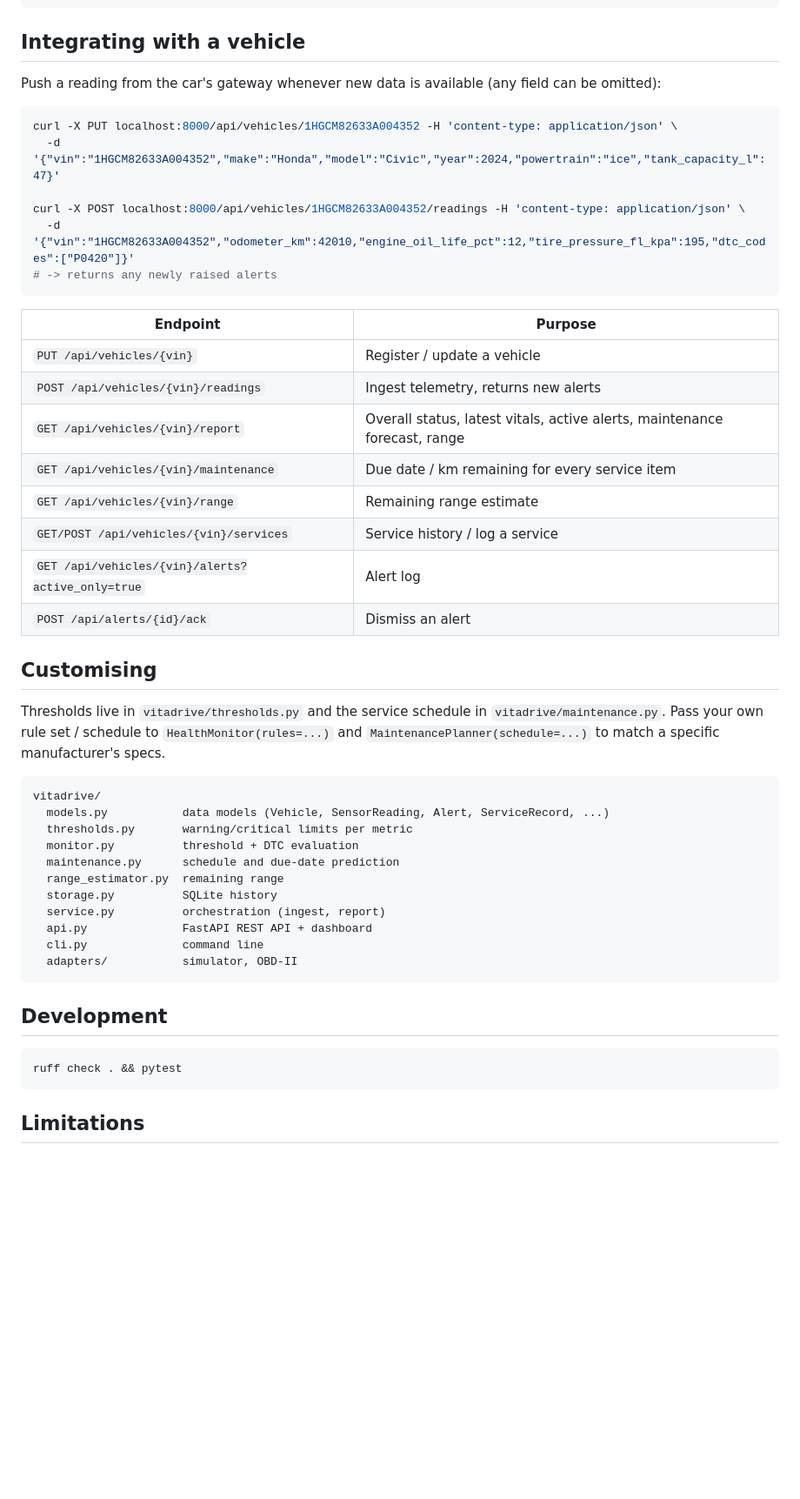
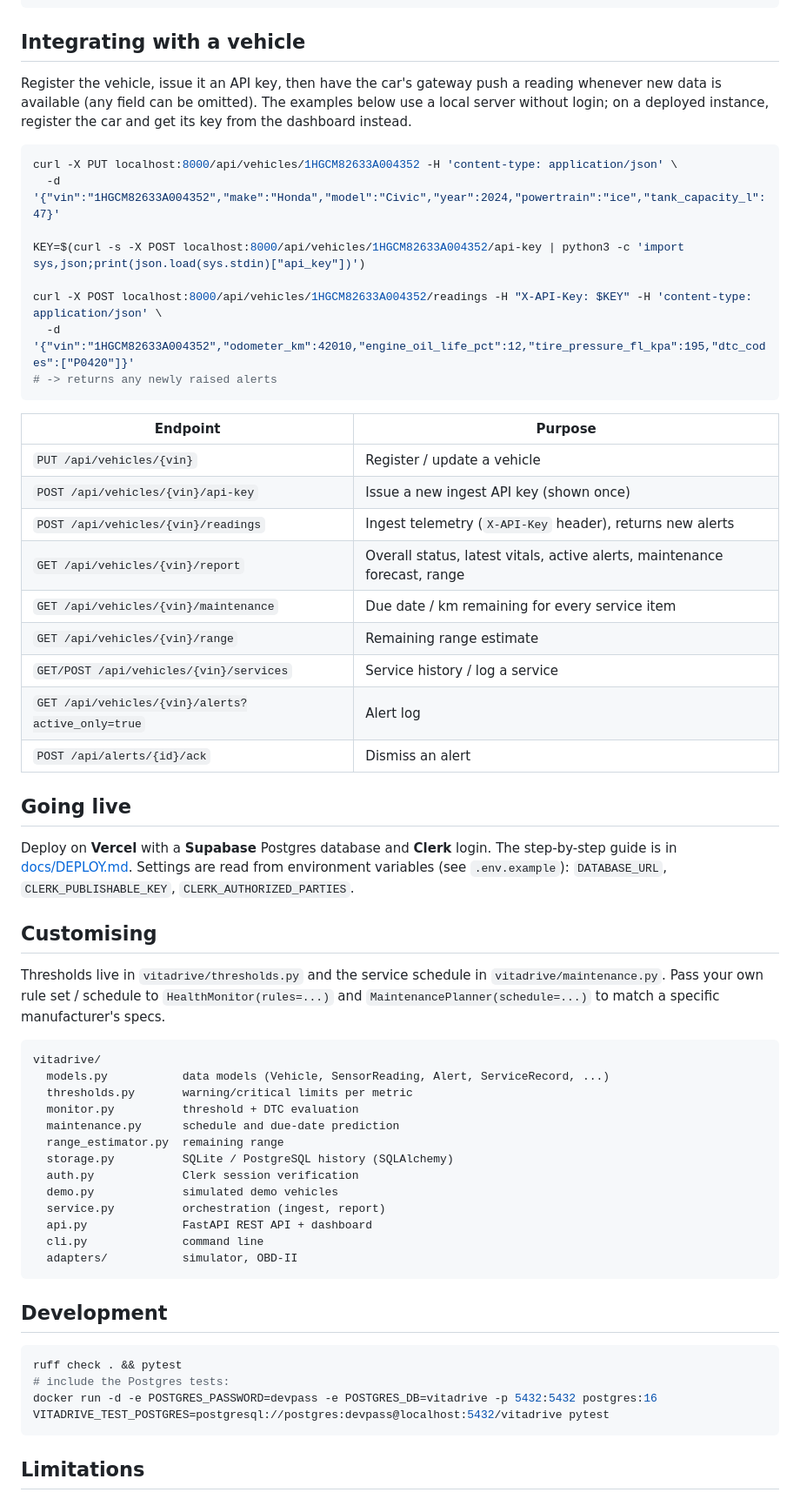
Before and after one commit to adotak/vitadrive, a Markdown page: README.md, the part around one of its changes. Shown at 87% size. GitHub-like rendering; blank space fills up the shorter version.

````diff
--- a/README.md
+++ b/README.md
@@ -39,13 +41,17 @@ vitadrive obd <VIN> --odometer 42000   # odometer only needed if the car doesn't
 
 ## Integrating with a vehicle
 
-Push a reading from the car's gateway whenever new data is available (any field can be omitted):
+Register the vehicle, issue it an API key, then have the car's gateway push a reading whenever new data is
+available (any field can be omitted). The examples below use a local server without login; on a deployed
+instance, register the car and get its key from the dashboard instead.
 
 ```bash
 curl -X PUT localhost:8000/api/vehicles/1HGCM82633A004352 -H 'content-type: application/json' \
   -d '{"vin":"1HGCM82633A004352","make":"Honda","model":"Civic","year":2024,"powertrain":"ice","tank_capacity_l":47}'
 
-curl -X POST localhost:8000/api/vehicles/1HGCM82633A004352/readings -H 'content-type: application/json' \
+KEY=$(curl -s -X POST localhost:8000/api/vehicles/1HGCM82633A004352/api-key | python3 -c 'import sys,json;print(json.load(sys.stdin)["api_key"])')
+
+curl -X POST localhost:8000/api/vehicles/1HGCM82633A004352/readings -H "X-API-Key: $KEY" -H 'content-type: application/json' \
   -d '{"vin":"1HGCM82633A004352","odometer_km":42010,"engine_oil_life_pct":12,"tire_pressure_fl_kpa":195,"dtc_codes":["P0420"]}'
 # -> returns any newly raised alerts
 ```
@@ -53,13 +59,20 @@ curl -X POST localhost:8000/api/vehicles/1HGCM82633A004352/readings -H 'content-
 | Endpoint | Purpose |
 |---|---|
 | `PUT /api/vehicles/{vin}` | Register / update a vehicle |
-| `POST /api/vehicles/{vin}/readings` | Ingest telemetry, returns new alerts |
+| `POST /api/vehicles/{vin}/api-key` | Issue a new ingest API key (shown once) |
+| `POST /api/vehicles/{vin}/readings` | Ingest telemetry (`X-API-Key` header), returns new alerts |
 | `GET /api/vehicles/{vin}/report` | Overall status, latest vitals, active alerts, maintenance forecast, range |
 | `GET /api/vehicles/{vin}/maintenance` | Due date / km remaining for every service item |
 | `GET /api/vehicles/{vin}/range` | Remaining range estimate |
 | `GET/POST /api/vehicles/{vin}/services` | Service history / log a service |
 | `GET /api/vehicles/{vin}/alerts?active_only=true` | Alert log |
 | `POST /api/alerts/{id}/ack` | Dismiss an alert |
+
+## Going live
+
+Deploy on **Vercel** with a **Supabase** Postgres database and **Clerk** login. The step-by-step guide is in
+[docs/DEPLOY.md](docs/DEPLOY.md). Settings are read from environment variables (see `.env.example`):
+`DATABASE_URL`, `CLERK_PUBLISHABLE_KEY`, `CLERK_AUTHORIZED_PARTIES`.
 
 ## Customising
 
@@ -74,7 +87,9 @@ vitadrive/
   monitor.py          threshold + DTC evaluation
   maintenance.py      schedule and due-date prediction
   range_estimator.py  remaining range
-  storage.py          SQLite history
+  storage.py          SQLite / PostgreSQL history (SQLAlchemy)
+  auth.py             Clerk session verification
+  demo.py             simulated demo vehicles
   service.py          orchestration (ingest, report)
   api.py              FastAPI REST API + dashboard
   cli.py              command line
@@ -85,6 +100,9 @@ vitadrive/
 
 ```bash
 ruff check . && pytest
+# include the Postgres tests:
+docker run -d -e POSTGRES_PASSWORD=devpass -e POSTGRES_DB=vitadrive -p 5432:5432 postgres:16
+VITADRIVE_TEST_POSTGRES=postgresql://postgres:devpass@localhost:5432/vitadrive pytest
 ```
 
 ## Limitations
````
Also changed, not shown: other parts of README.md (+2 -0 lines), docs/DEPLOY.md (added, +72 -0 lines), docs/dashboard.png, 15 other files.
